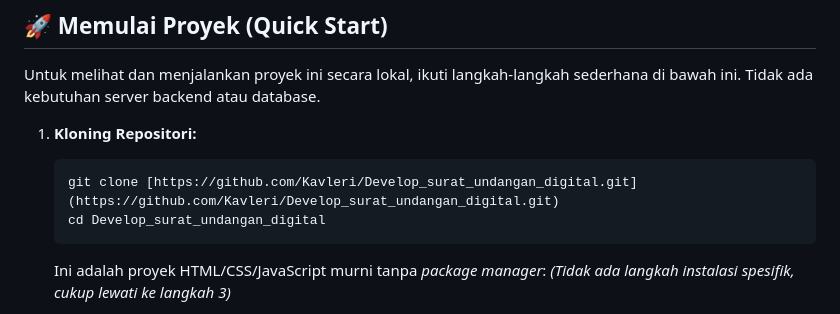
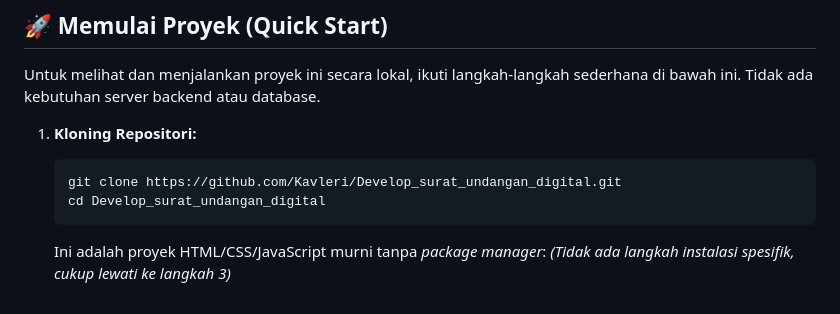
Before and after one commit to Kavleri/Develop_surat_undangan_digital, a Markdown page: README.md, the part around one of its changes. Drawn GitHub-style.

````diff
--- a/README.md
+++ b/README.md
@@ -30,7 +30,7 @@ Untuk melihat dan menjalankan proyek ini secara lokal, ikuti langkah-langkah sed
 
 1.  **Kloning Repositori:**
     ```bash
-    git clone [https://github.com/Kavleri/Develop_surat_undangan_digital.git](https://github.com/Kavleri/Develop_surat_undangan_digital.git)
+    git clone https://github.com/Kavleri/Develop_surat_undangan_digital.git
     cd Develop_surat_undangan_digital
     ```
 
````
Also changed, not shown: other parts of README.md (+1 -1 lines).
